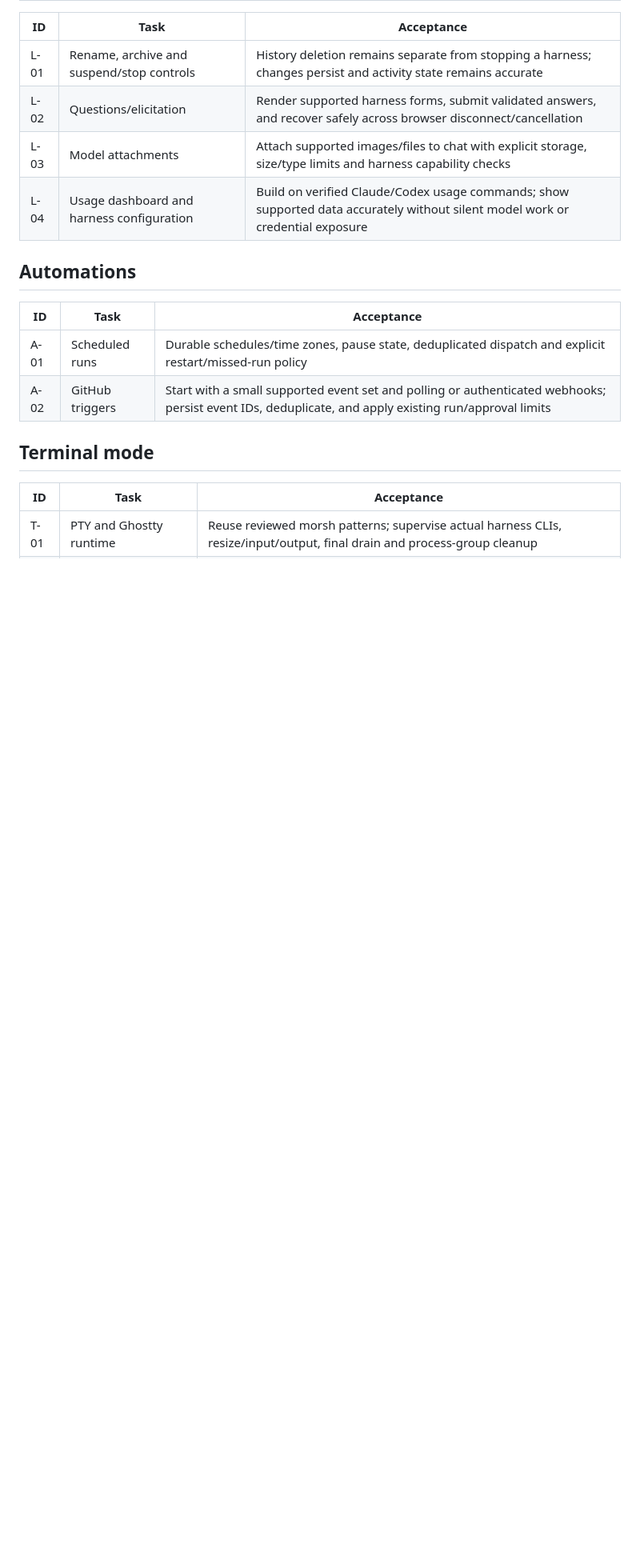
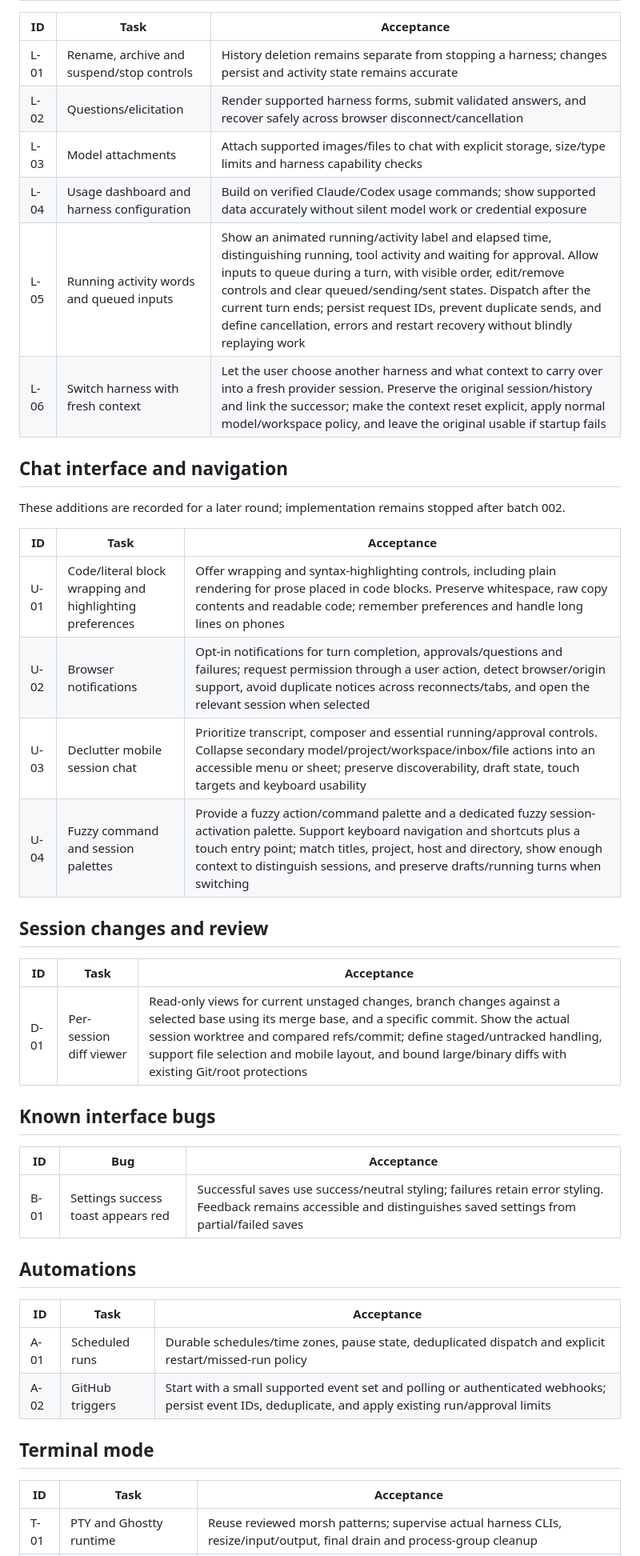
Before and after one commit to n3fariox/agentworks, a Markdown page: work/BACKLOG.md, the part around the change. Shown at 80% size. Drawn GitHub-style; blank space fills up the shorter version.

Commit message:
Capture requested chat, navigation and review improvements

```diff
--- a/work/BACKLOG.md
+++ b/work/BACKLOG.md
@@ -29,6 +29,31 @@ See [batch 002](batches/002-worktree-policy.md), deployed after two Codex sessio
 | L-02 | Questions/elicitation | Render supported harness forms, submit validated answers, and recover safely across browser disconnect/cancellation |
 | L-03 | Model attachments | Attach supported images/files to chat with explicit storage, size/type limits and harness capability checks |
 | L-04 | Usage dashboard and harness configuration | Build on verified Claude/Codex usage commands; show supported data accurately without silent model work or credential exposure |
+| L-05 | Running activity words and queued inputs | Show an animated running/activity label and elapsed time, distinguishing running, tool activity and waiting for approval. Allow inputs to queue during a turn, with visible order, edit/remove controls and clear queued/sending/sent states. Dispatch after the current turn ends; persist request IDs, prevent duplicate sends, and define cancellation, errors and restart recovery without blindly replaying work |
+| L-06 | Switch harness with fresh context | Let the user choose another harness and what context to carry over into a fresh provider session. Preserve the original session/history and link the successor; make the context reset explicit, apply normal model/workspace policy, and leave the original usable if startup fails |
+
+## Chat interface and navigation
+
+These additions are recorded for a later round; implementation remains stopped after batch 002.
+
+| ID | Task | Acceptance |
+| --- | --- | --- |
+| U-01 | Code/literal block wrapping and highlighting preferences | Offer wrapping and syntax-highlighting controls, including plain rendering for prose placed in code blocks. Preserve whitespace, raw copy contents and readable code; remember preferences and handle long lines on phones |
+| U-02 | Browser notifications | Opt-in notifications for turn completion, approvals/questions and failures; request permission through a user action, detect browser/origin support, avoid duplicate notices across reconnects/tabs, and open the relevant session when selected |
+| U-03 | Declutter mobile session chat | Prioritize transcript, composer and essential running/approval controls. Collapse secondary model/project/workspace/inbox/file actions into an accessible menu or sheet; preserve discoverability, draft state, touch targets and keyboard usability |
+| U-04 | Fuzzy command and session palettes | Provide a fuzzy action/command palette and a dedicated fuzzy session-activation palette. Support keyboard navigation and shortcuts plus a touch entry point; match titles, project, host and directory, show enough context to distinguish sessions, and preserve drafts/running turns when switching |
+
+## Session changes and review
+
+| ID | Task | Acceptance |
+| --- | --- | --- |
+| D-01 | Per-session diff viewer | Read-only views for current unstaged changes, branch changes against a selected base using its merge base, and a specific commit. Show the actual session worktree and compared refs/commit; define staged/untracked handling, support file selection and mobile layout, and bound large/binary diffs with existing Git/root protections |
+
+## Known interface bugs
+
+| ID | Bug | Acceptance |
+| --- | --- | --- |
+| B-01 | Settings success toast appears red | Successful saves use success/neutral styling; failures retain error styling. Feedback remains accessible and distinguishes saved settings from partial/failed saves |
 
 ## Automations
 
```
